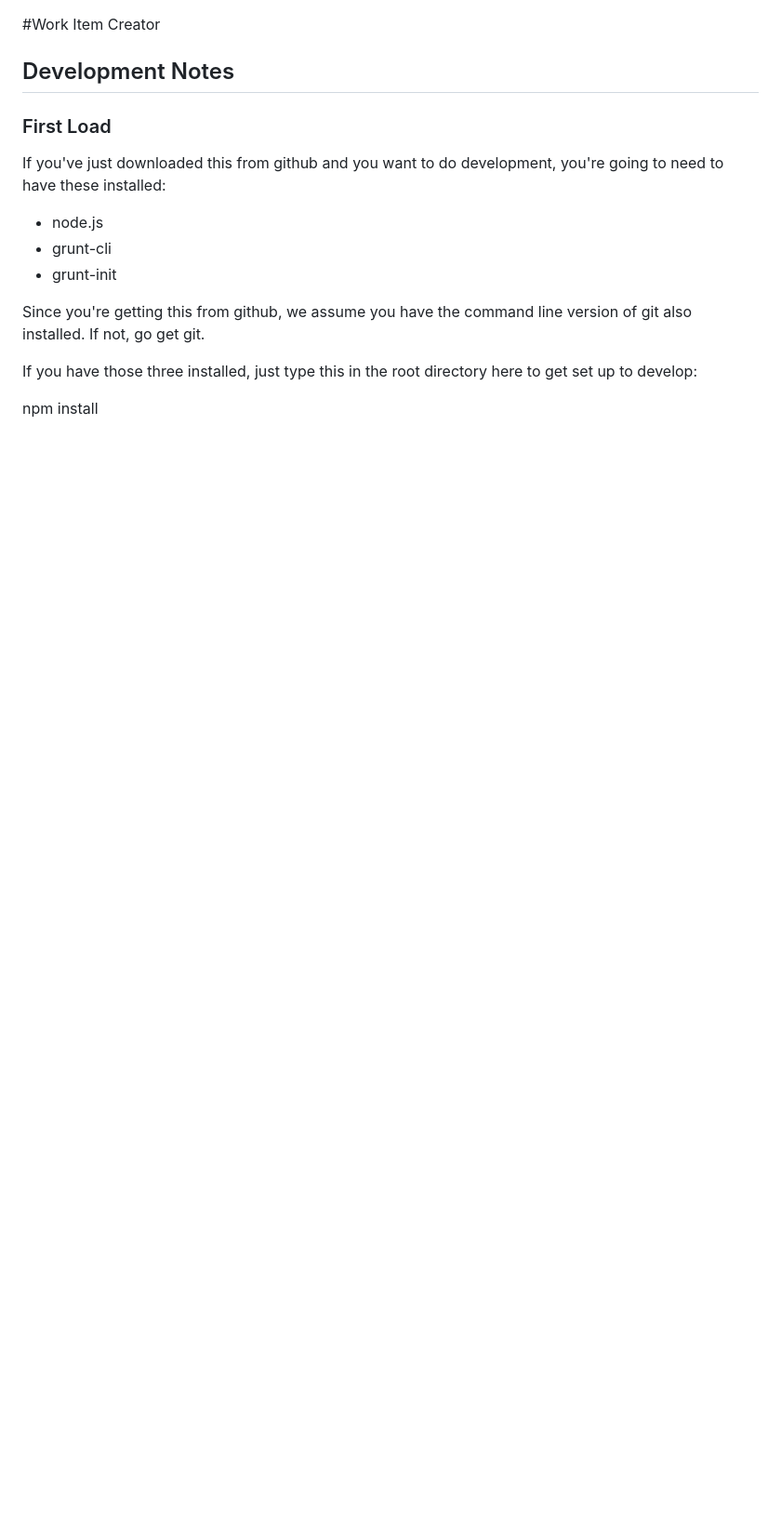
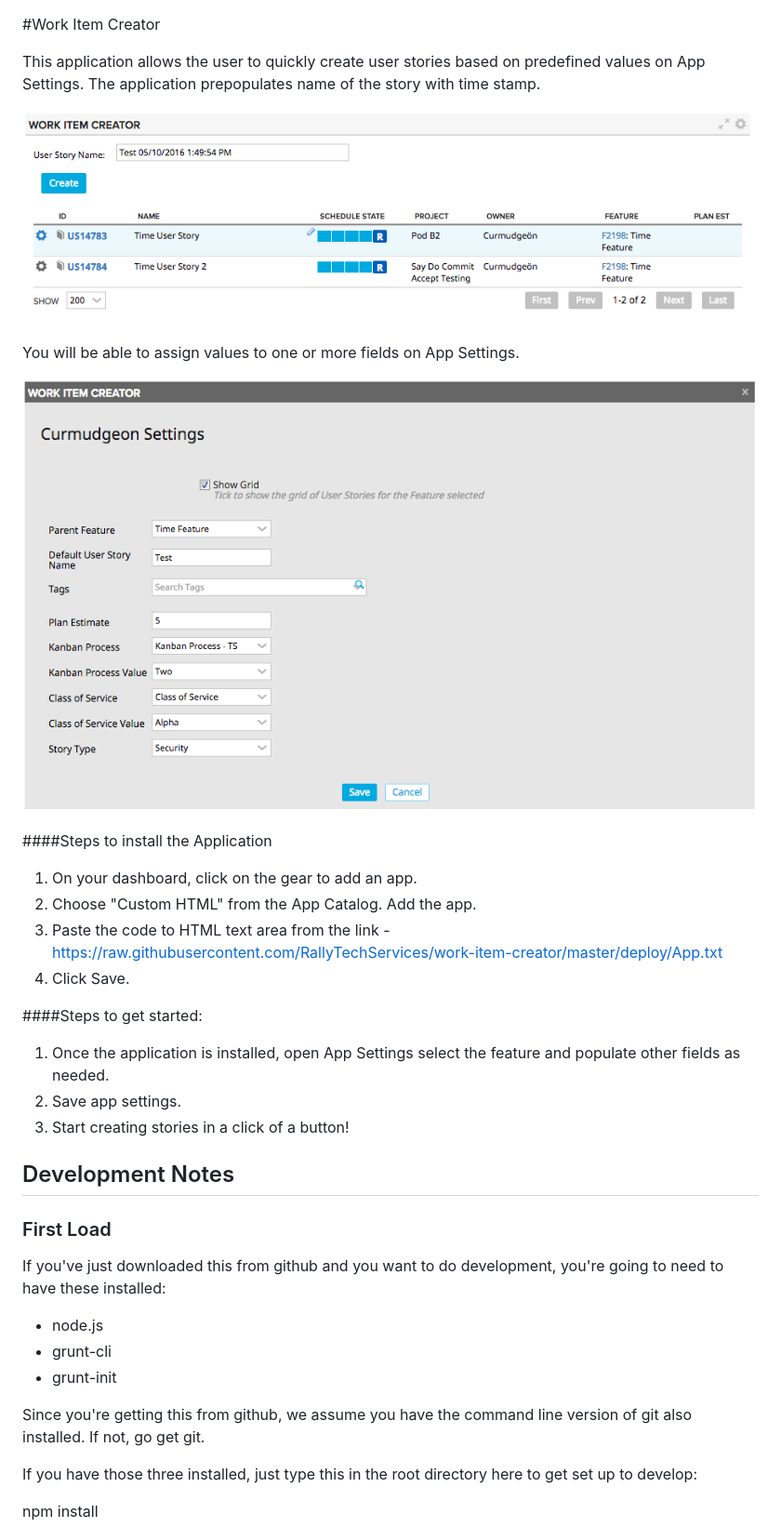
Before and after one commit to RallyTechServices/work-item-creator, a Markdown page: README.md, the part around the change. Shown: that part at 93% size. GitHub-like rendering; pictures changed too: images/wic1.png (added), images/wic2.png (added); blank space fills up the shorter version.

```diff
--- a/README.md
+++ b/README.md
@@ -1,4 +1,24 @@
 #Work Item Creator
+
+This application allows the user to quickly create user stories based on predefined values on App Settings. The application prepopulates name of the story with time stamp.
+
+![ScreenShot](images/wic1.png)
+
+You will be able to assign values to one or more fields on App Settings.
+
+![ScreenShot](images/wic2.png)
+
+####Steps to install the Application
+ 1. On your dashboard, click on the gear to add an app.
+ 2. Choose "Custom HTML" from the App Catalog. Add the app.
+ 3. Paste the code to HTML text area from the link - https://raw.githubusercontent.com/RallyTechServices/work-item-creator/master/deploy/App.txt
+ 4. Click Save.
+
+
+####Steps to get started:
+ 1. Once the application is installed, open App Settings select the feature and populate other fields as needed.
+ 2. Save app settings.
+ 3. Start creating stories in a click of a button!
 
 ## Development Notes
 
```
